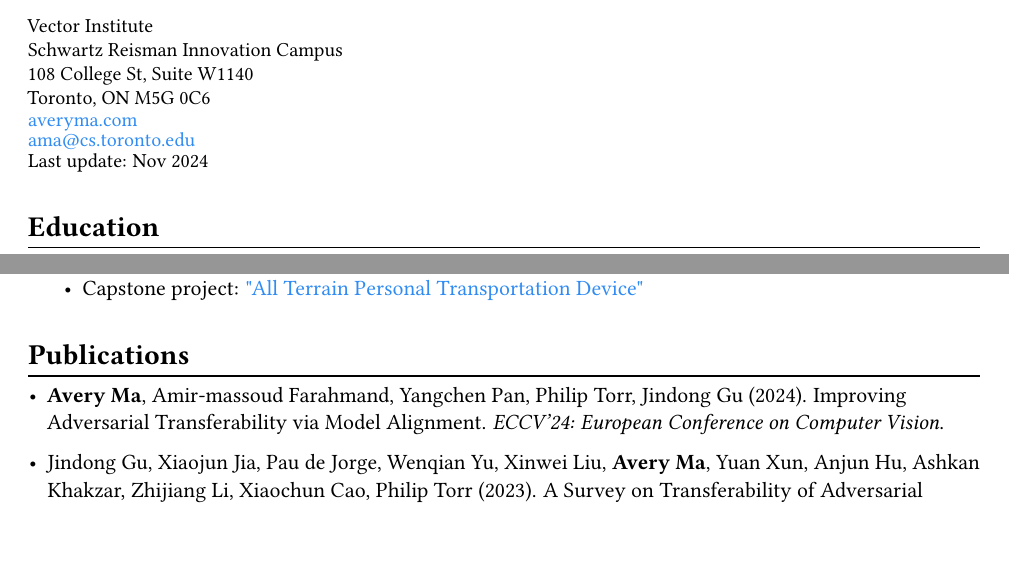
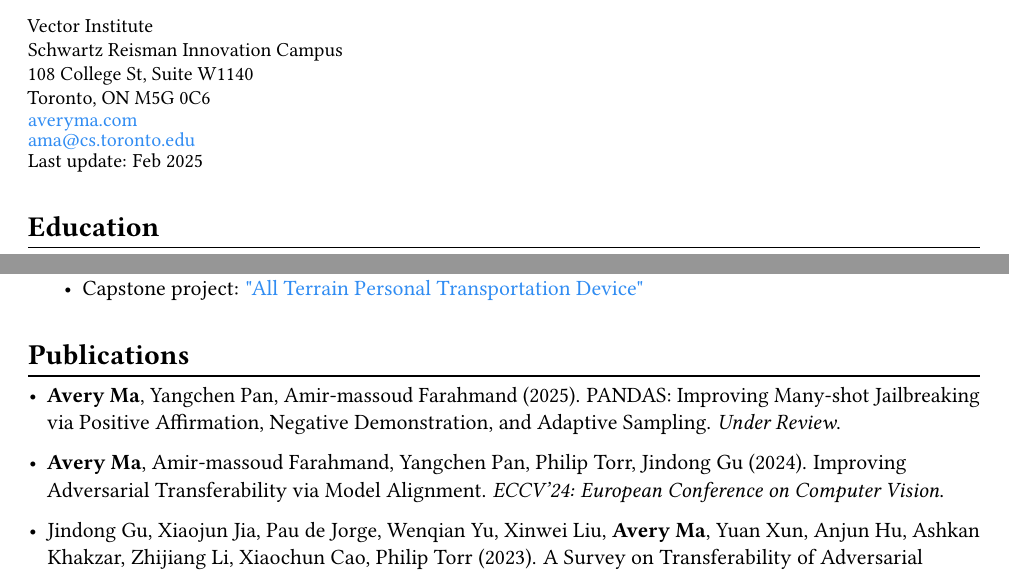
Before and after one commit to averyma/cv, a LaTeX document (main.tex, which reads publications.tex): two parts of page 1 of 4, joined at a grey line, cut so that both start at the same text. Compiled offline with pdfLaTeX.

Commit message:
update with pandas submission

```diff
--- a/main.tex
+++ b/main.tex
@@ -53,7 +53,7 @@
     \vspace{-2pt}
     \href{mailto:ama@cs.toronto.edu}{ama@cs.toronto.edu}
     \vspace{-3pt}\\
-    Last update: Nov 2024
+    Last update: Feb 2025
   }
   %\hrule
 
--- a/publications.tex
+++ b/publications.tex
@@ -3,6 +3,8 @@
     \begin{adjustwidth}{\indentleft}{\indentright}
         \begin{itemize}
             \setlength\itemsep{0.6em}
+
+            \item \textbf{Avery Ma}, Yangchen Pan, Amir-massoud Farahmand (2025). PANDAS: Improving Many-shot Jailbreaking via Positive Affirmation, Negative Demonstration, and Adaptive Sampling. \emph{Under Review}.
 
             \item \textbf{Avery Ma}, Amir-massoud Farahmand, Yangchen Pan, Philip Torr, Jindong Gu (2024). Improving Adversarial Transferability via Model Alignment. \emph{ECCV'24: European Conference on Computer Vision}.
 
```
Also changed, not shown: research_exp.tex (line endings or trailing spaces), main.tex (1 more changed lines).
